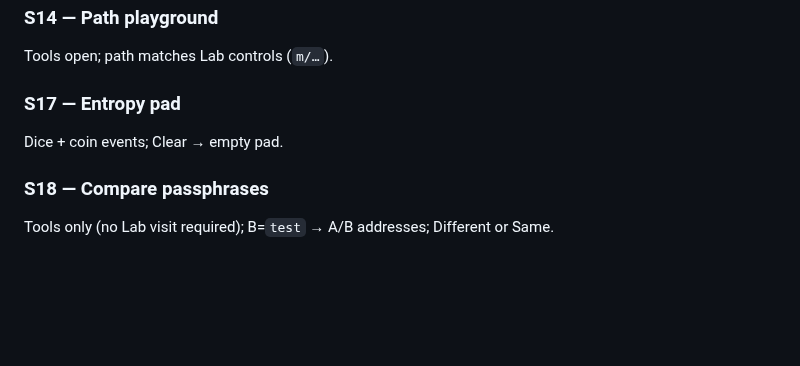
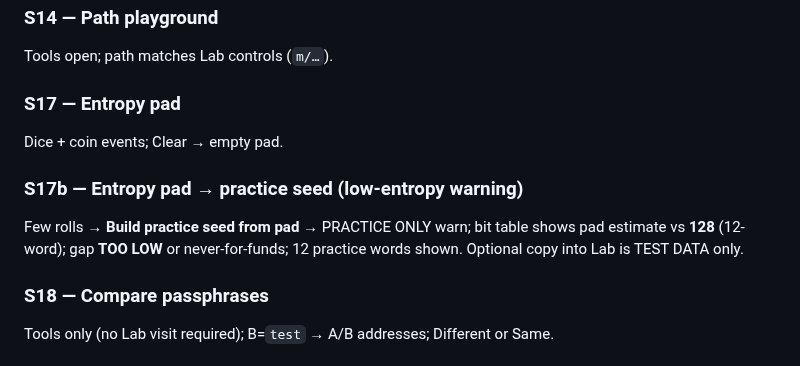
Before and after one commit to 0xbadhash/bip39lab, a Markdown page: docs/E2E_COMET_SCENARIOS.md, the part around the change. GitHub-like rendering; blank space fills up the shorter version.

Commit message:
docs(e2e): add Comet S17b entropy pad practice seed

```diff
--- a/docs/E2E_COMET_SCENARIOS.md
+++ b/docs/E2E_COMET_SCENARIOS.md
@@ -488,6 +488,9 @@ Tools open; path matches Lab controls (`m/…`).
 ### S17 — Entropy pad
 Dice + coin events; Clear → empty pad.
 
+### S17b — Entropy pad → practice seed (low-entropy warning)
+Few rolls → **Build practice seed from pad** → PRACTICE ONLY warn; bit table shows pad estimate vs **128** (12-word); gap **TOO LOW** or never-for-funds; 12 practice words shown. Optional copy into Lab is TEST DATA only.
+
 ### S18 — Compare passphrases
 Tools only (no Lab visit required); B=`test` → A/B addresses; Different or Same.
 
```
